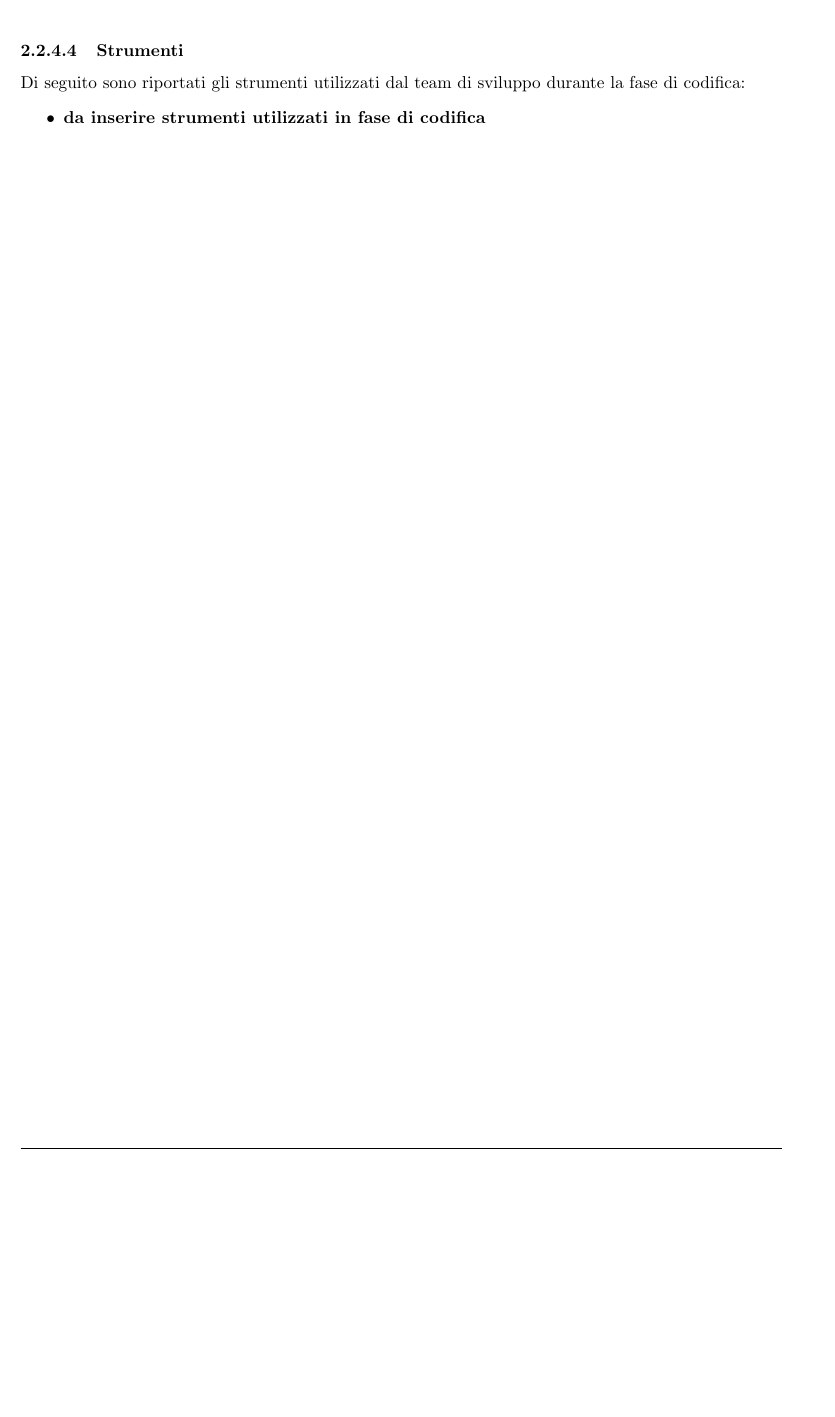
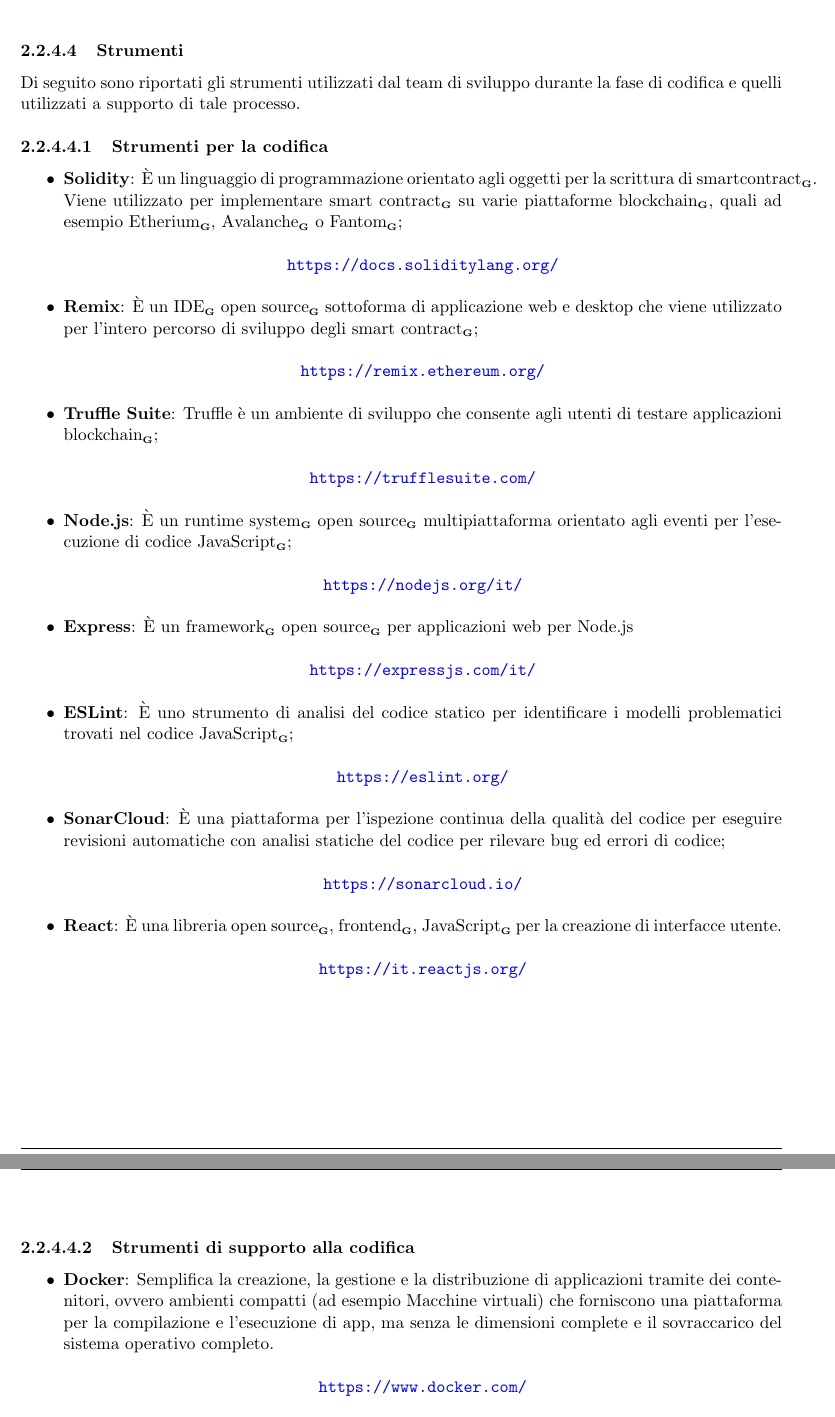
Before and after one commit to Yakuzaishi-SWE/docs, a LaTeX document (src/norme_di_progetto/norme_di_progetto.tex, which reads src/norme_di_progetto/sezioni/processi_primari.tex): part of page 19 of 53 before the commit and two parts of pages 19 and 20 of 54 after it, the two joined at a grey line, cut so that both start at the same text, the shorter picture padded with empty space. Compiled offline with pdfLaTeX.

Commit message:
Aggiunti strumenti

```diff
--- a/src/norme_di_progetto/sezioni/processi_primari.tex
+++ b/src/norme_di_progetto/sezioni/processi_primari.tex
@@ -287,7 +287,28 @@
 %%%%%%%%%%%%%%%%%%%%%%%%%%%%%%%%%%%%%%%%%%%%%
 %				SISTEMARE
         \paragraph{Strumenti}    \label{paragraph:Strumenti}
-        Di seguito sono riportati gli strumenti utilizzati dal team di sviluppo durante la fase di codifica:
+        Di seguito sono riportati gli strumenti utilizzati dal team di sviluppo durante la fase di codifica e quelli utilizzati a supporto di tale processo.
+        \subparagraph{Strumenti per la codifica}
         \begin{itemize}
-            \item \textbf{da inserire strumenti utilizzati in fase di codifica}
+            \item \textbf{Solidity}: È un linguaggio di programmazione orientato agli oggetti per la scrittura di smartcontract\glo . Viene utilizzato per implementare smart contract\glo\ su varie piattaforme blockchain\glo , quali ad esempio Etherium\glo , Avalanche\glo\ o Fantom\glo;
+            \begin{center}\url{https://docs.soliditylang.org/}\end{center}
+            \item \textbf{Remix}: È un IDE\glo\ open source\glo\ sottoforma di applicazione web e desktop che viene utilizzato per l'intero percorso di sviluppo degli smart contract\glo ;
+            \begin{center}\url{https://remix.ethereum.org/}\end{center}
+            \item \textbf{Truffle Suite}:
+            Truffle è un ambiente di sviluppo che consente agli utenti di testare applicazioni blockchain\glo;
+            \begin{center}\url{https://trufflesuite.com/}\end{center}
+            \item \textbf{Node.js}: È un runtime system\glo\ open source\glo\ multipiattaforma orientato agli eventi per l'esecuzione di codice JavaScript\glo ;
+            \begin{center}\url{https://nodejs.org/it/}\end{center}
+            \item \textbf{Express}: È un framework\glo\ open source\glo\ per applicazioni web per Node.js
+            \begin{center}\url{https://expressjs.com/it/}\end{center}
+            \item \textbf{ESLint}: È uno strumento di analisi del codice statico per identificare i modelli problematici trovati nel codice JavaScript\glo ;
+            \begin{center}\url{https://eslint.org/}\end{center}
+            \item \textbf{SonarCloud}: È una piattaforma per l'ispezione continua della qualità del codice per eseguire revisioni automatiche con analisi statiche del codice per rilevare bug ed errori di codice;
+            \begin{center}\url{https://sonarcloud.io/}\end{center}
+            \item \textbf{React}: È una libreria open source\glo , frontend\glo , JavaScript\glo\ per la creazione di interfacce utente.
+            \begin{center}\url{https://it.reactjs.org/}\end{center}
         \end{itemize}
+        \subparagraph{Strumenti di supporto alla codifica}
+        \begin{itemize}
+            \item \textbf{Docker}: Semplifica la creazione, la gestione e la distribuzione di applicazioni tramite dei contenitori, ovvero ambienti compatti (ad esempio Macchine virtuali) che forniscono una piattaforma per la compilazione e l'esecuzione di app, ma senza le dimensioni complete e il sovraccarico del sistema operativo completo.
+            \begin{center}\url{https://www.docker.com/}\end{center}
```
Also changed, not shown: src/norme_di_progetto/sezioni/processi_primari.tex (6 more changed lines).
